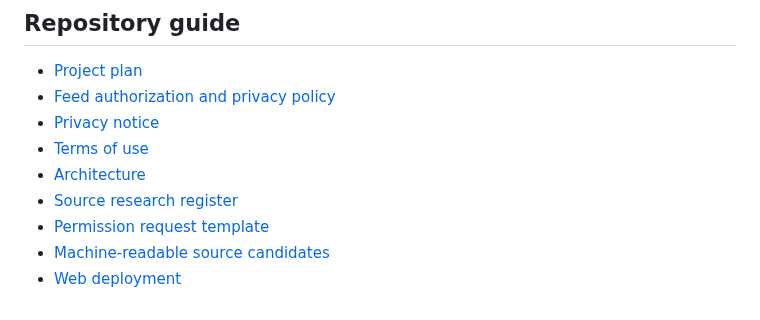
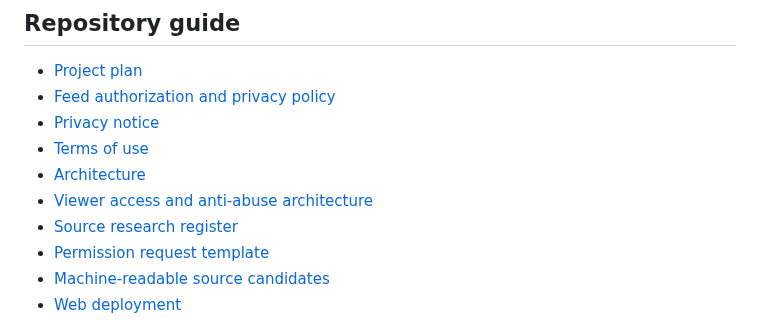
Before and after one commit to vikasdocker/Bharat-Open-Cams, a Markdown page: README.md, the part around the change. Drawn GitHub-style.

Commit message:
docs: link viewer security architecture in README

```diff
--- a/README.md
+++ b/README.md
@@ -32,6 +32,7 @@ A city-first directory for **officially authorized public camera feeds** in Indi
 - [Privacy notice](docs/PRIVACY.md)
 - [Terms of use](docs/TERMS.md)
 - [Architecture](docs/ARCHITECTURE.md)
+- [Viewer access and anti-abuse architecture](docs/SECURITY_ARCHITECTURE.md)
 - [Source research register](docs/SOURCE_RESEARCH.md)
 - [Permission request template](docs/OUTREACH_TEMPLATE.md)
 - [Machine-readable source candidates](data/source-candidates.json)
```
